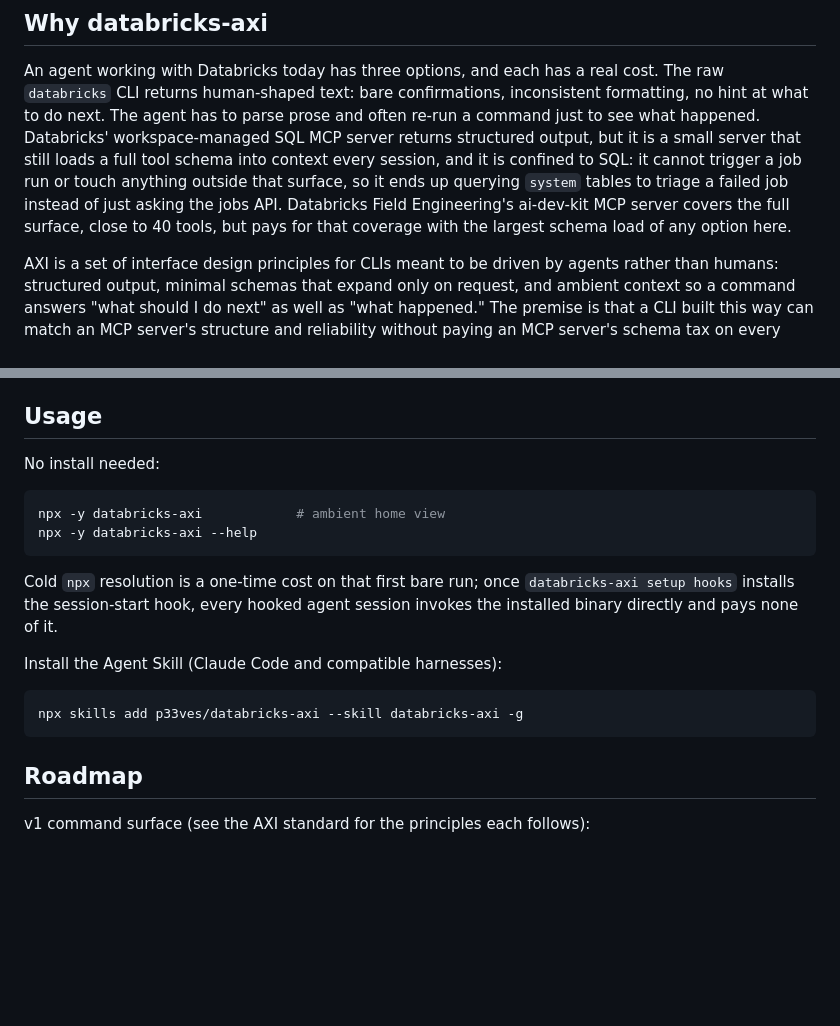
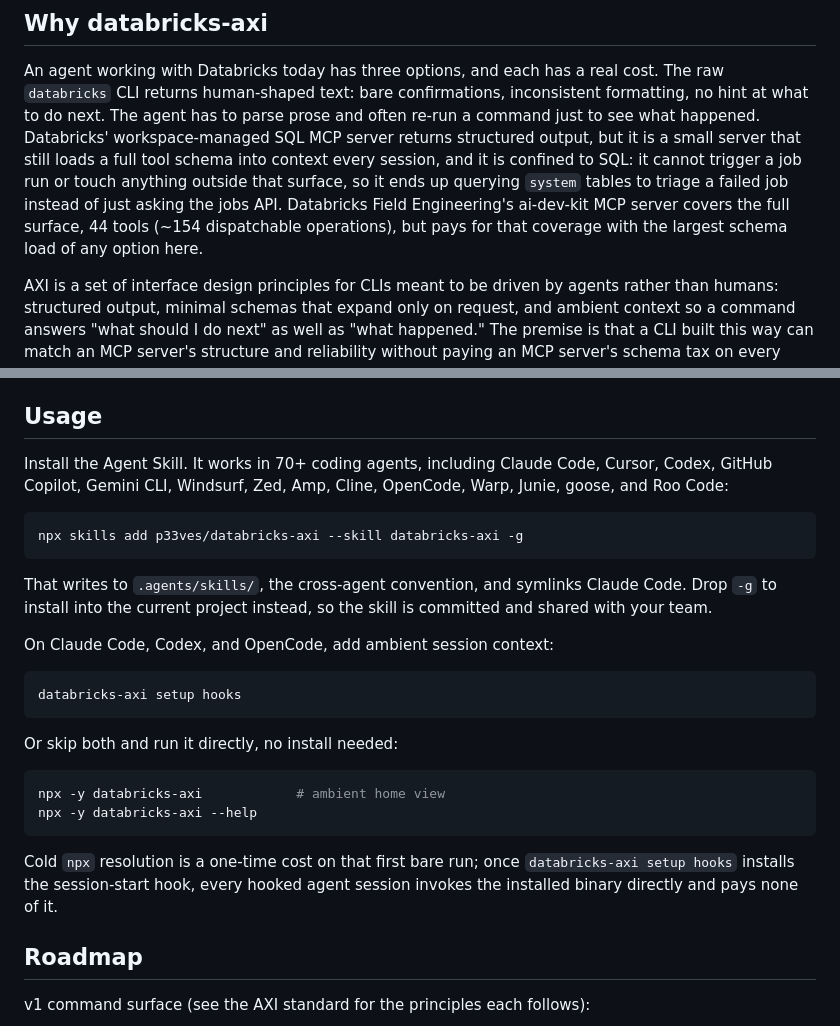
Before and after one commit to p33ves/databricks-axi, a Markdown page: README.md, 2 parts joined by grey strips. Drawn GitHub-style; blank space fills up the shorter version.

````diff
--- a/README.md
+++ b/README.md
@@ -31,8 +31,8 @@ context every session, and it is confined to SQL: it cannot trigger a job
 run or touch anything outside that surface, so it ends up querying `system`
 tables to triage a failed job instead of just asking the jobs API.
 Databricks Field Engineering's ai-dev-kit MCP server covers the full
-surface, close to 40 tools, but pays for that coverage with the largest
-schema load of any option here.
+surface, 44 tools (~154 dispatchable operations), but pays for that coverage
+with the largest schema load of any option here.
 
 AXI is a set of interface design principles for CLIs meant to be driven by
 agents rather than humans: structured output, minimal schemas that expand
@@ -165,7 +165,25 @@ demo, not the benchmark; see [tools/arena/README.md](tools/arena/README.md).
 
 ## Usage
 
-No install needed:
+Install the Agent Skill. It works in 70+ coding agents, including Claude
+Code, Cursor, Codex, GitHub Copilot, Gemini CLI, Windsurf, Zed, Amp, Cline,
+OpenCode, Warp, Junie, goose, and Roo Code:
+
+```bash
+npx skills add p33ves/databricks-axi --skill databricks-axi -g
+```
+
+That writes to `.agents/skills/`, the cross-agent convention, and symlinks
+Claude Code. Drop `-g` to install into the current project instead, so the
+skill is committed and shared with your team.
+
+On Claude Code, Codex, and OpenCode, add ambient session context:
+
+```bash
+databricks-axi setup hooks
+```
+
+Or skip both and run it directly, no install needed:
 
 ```bash
 npx -y databricks-axi            # ambient home view
@@ -175,12 +193,6 @@ npx -y databricks-axi --help
 Cold `npx` resolution is a one-time cost on that first bare run; once
 `databricks-axi setup hooks` installs the session-start hook, every hooked
 agent session invokes the installed binary directly and pays none of it.
-
-Install the Agent Skill (Claude Code and compatible harnesses):
-
-```bash
-npx skills add p33ves/databricks-axi --skill databricks-axi -g
-```
 
 ## Roadmap
 
````
Also changed, not shown: docs/BENCHMARKS.md (+285 -218 lines).
